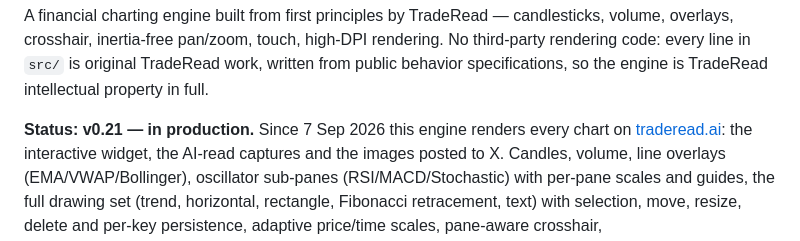
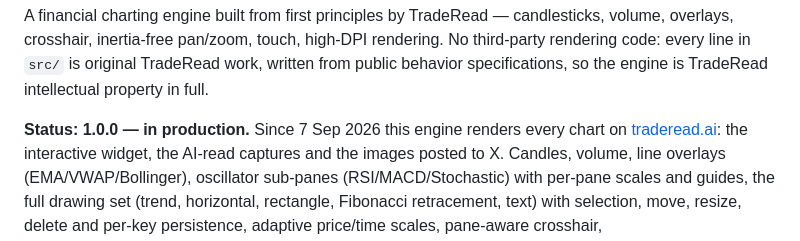
Before and after one commit to marceltodeamt-lang/traderead-charts, a Markdown page: README.md, the part around the change. GitHub-like rendering.

Commit message:
README: status 1.0.0

```diff
--- a/README.md
+++ b/README.md
@@ -24,7 +24,7 @@ high-DPI rendering. No third-party rendering code: every line in `src/`
 is original TradeRead work, written from public behavior specifications,
 so the engine is TradeRead intellectual property in full.
 
-**Status: v0.21 — in production.** Since 7 Sep 2026 this engine renders
+**Status: 1.0.0 — in production.** Since 7 Sep 2026 this engine renders
 every chart on [traderead.ai](https://traderead.ai): the interactive
 widget, the AI-read captures and the images posted to X. Candles, volume, line overlays (EMA/VWAP/Bollinger),
 oscillator sub-panes (RSI/MACD/Stochastic) with per-pane scales and
```
